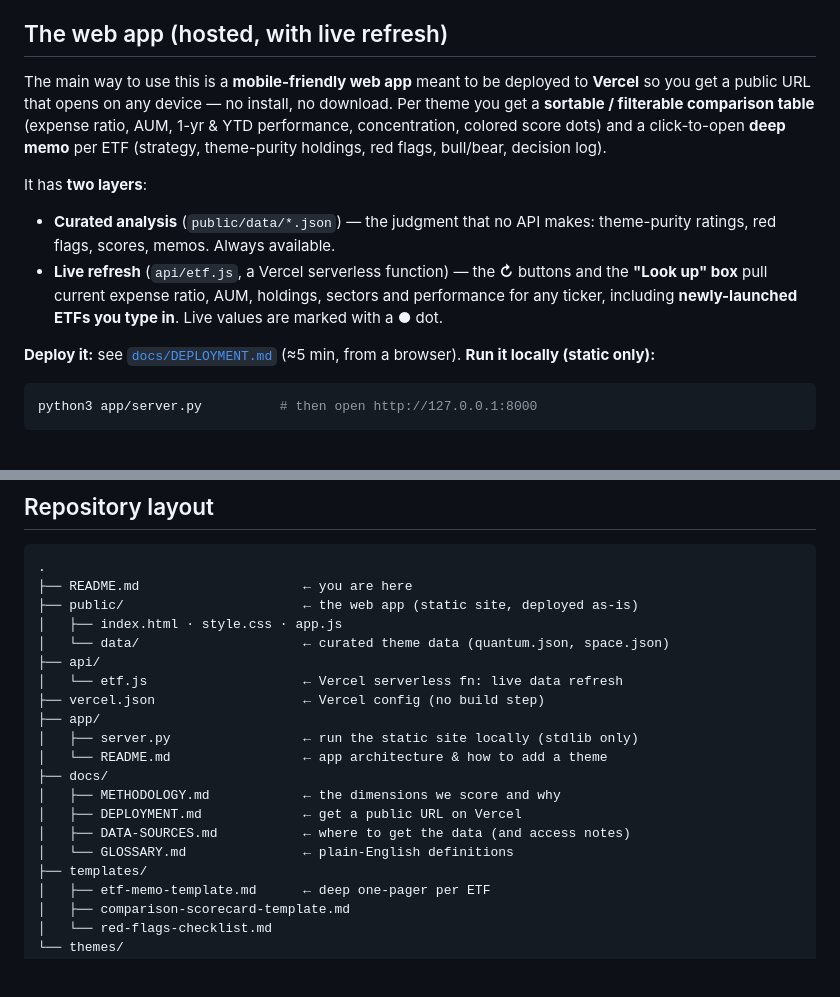
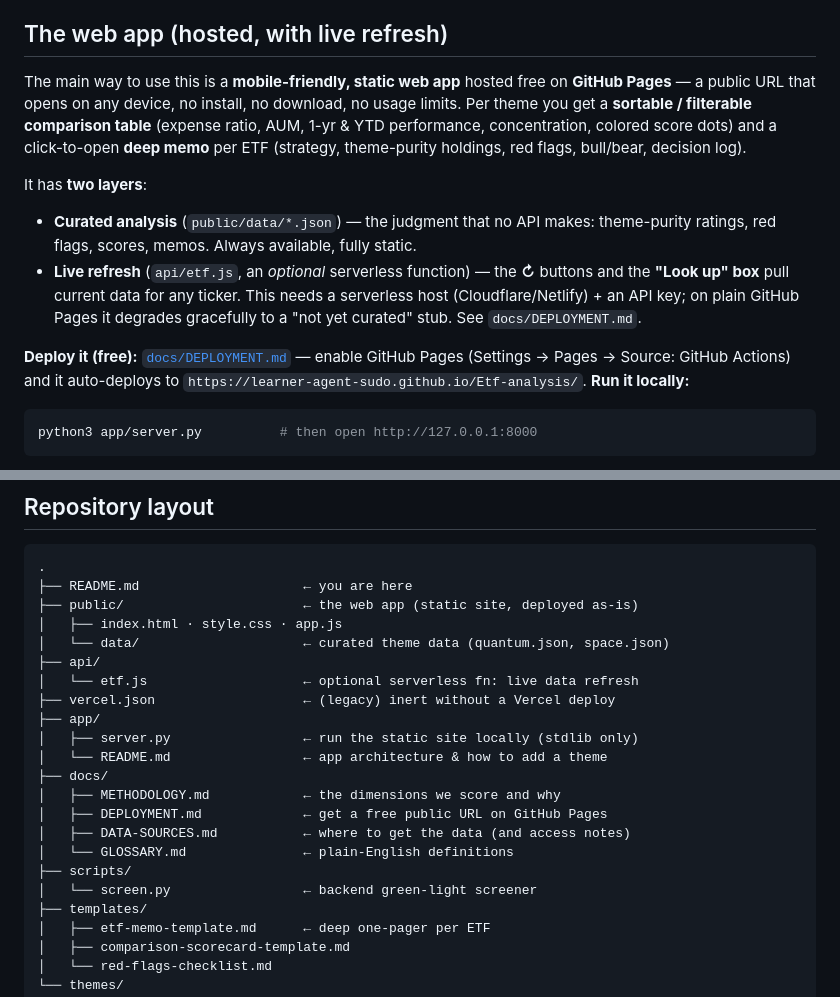
Before and after one commit to learner-agent-sudo/Etf-analysis, a Markdown page: README.md, 2 parts joined by grey strips. Drawn GitHub-style; blank space fills up the shorter version.

Commit message:
README: GitHub Pages as the primary host (finish Vercel migration)
Co-Authored-By: Claude Opus 4.8 <noreply@anthropic.com>
Claude-Session: https://claude.ai/code/session_01GRzhfrgQtv1uMNd4TSYUi6

````diff
--- a/README.md
+++ b/README.md
@@ -37,23 +37,24 @@ catch.
 
 ## The web app (hosted, with live refresh)
 
-The main way to use this is a **mobile-friendly web app** meant to be deployed to
-**Vercel** so you get a public URL that opens on any device — no install, no
-download. Per theme you get a **sortable / filterable comparison table** (expense
-ratio, AUM, 1-yr & YTD performance, concentration, colored score dots) and a
-click-to-open **deep memo** per ETF (strategy, theme-purity holdings, red flags,
-bull/bear, decision log).
+The main way to use this is a **mobile-friendly, static web app** hosted free on
+**GitHub Pages** — a public URL that opens on any device, no install, no download,
+no usage limits. Per theme you get a **sortable / filterable comparison table**
+(expense ratio, AUM, 1-yr & YTD performance, concentration, colored score dots)
+and a click-to-open **deep memo** per ETF (strategy, theme-purity holdings, red
+flags, bull/bear, decision log).
 
 It has **two layers**:
 - **Curated analysis** (`public/data/*.json`) — the judgment that no API makes:
-  theme-purity ratings, red flags, scores, memos. Always available.
-- **Live refresh** (`api/etf.js`, a Vercel serverless function) — the **↻**
-  buttons and the **"Look up" box** pull current expense ratio, AUM, holdings,
-  sectors and performance for any ticker, including **newly-launched ETFs you type
-  in**. Live values are marked with a ● dot.
+  theme-purity ratings, red flags, scores, memos. Always available, fully static.
+- **Live refresh** (`api/etf.js`, an *optional* serverless function) — the **↻**
+  buttons and the **"Look up" box** pull current data for any ticker. This needs a
+  serverless host (Cloudflare/Netlify) + an API key; on plain GitHub Pages it
+  degrades gracefully to a "not yet curated" stub. See `docs/DEPLOYMENT.md`.
 
-**Deploy it:** see [`docs/DEPLOYMENT.md`](docs/DEPLOYMENT.md) (≈5 min, from a
-browser). **Run it locally (static only):**
+**Deploy it (free):** [`docs/DEPLOYMENT.md`](docs/DEPLOYMENT.md) — enable GitHub
+Pages (Settings → Pages → Source: GitHub Actions) and it auto-deploys to
+`https://learner-agent-sudo.github.io/Etf-analysis/`. **Run it locally:**
 ```bash
 python3 app/server.py          # then open http://127.0.0.1:8000
 ```
@@ -89,16 +90,18 @@ architecture and how to add a theme.
 │   ├── index.html · style.css · app.js
 │   └── data/                     ← curated theme data (quantum.json, space.json)
 ├── api/
-│   └── etf.js                    ← Vercel serverless fn: live data refresh
-├── vercel.json                   ← Vercel config (no build step)
+│   └── etf.js                    ← optional serverless fn: live data refresh
+├── vercel.json                   ← (legacy) inert without a Vercel deploy
 ├── app/
 │   ├── server.py                 ← run the static site locally (stdlib only)
 │   └── README.md                 ← app architecture & how to add a theme
 ├── docs/
 │   ├── METHODOLOGY.md            ← the dimensions we score and why
-│   ├── DEPLOYMENT.md             ← get a public URL on Vercel
+│   ├── DEPLOYMENT.md             ← get a free public URL on GitHub Pages
 │   ├── DATA-SOURCES.md           ← where to get the data (and access notes)
 │   └── GLOSSARY.md               ← plain-English definitions
+├── scripts/
+│   └── screen.py                 ← backend green-light screener
 ├── templates/
 │   ├── etf-memo-template.md      ← deep one-pager per ETF
 │   ├── comparison-scorecard-template.md
````
